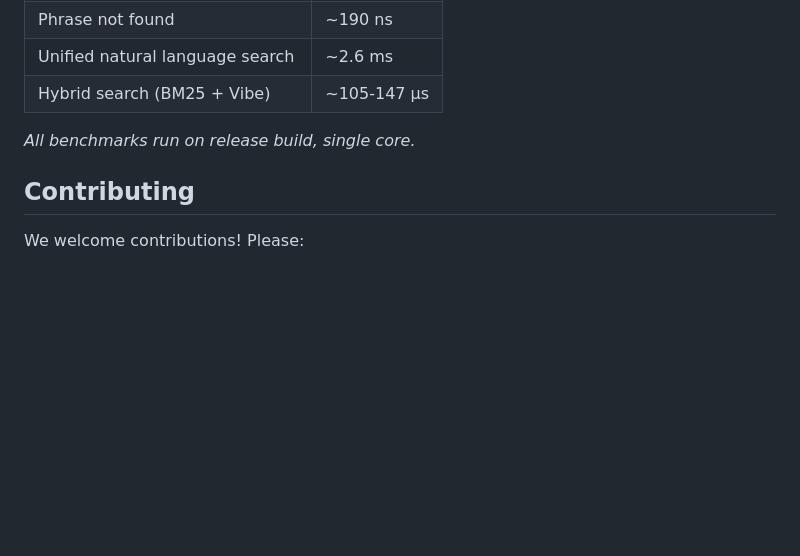
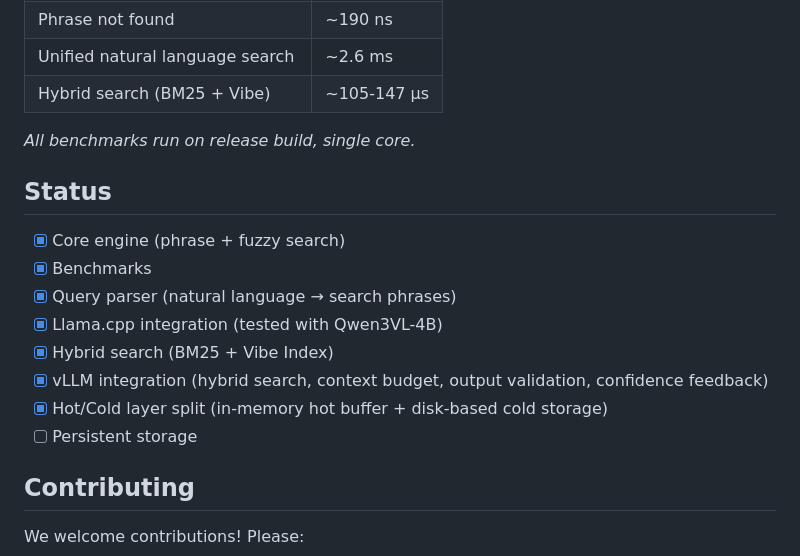
Before and after one commit to mladenpop-oss/vibe-index, a Markdown page: README.md, the part around the change. GitHub-like rendering; blank space fills up the shorter version.

Commit message:
docs: update README with hot/cold status

```diff
--- a/README.md
+++ b/README.md
@@ -212,6 +212,17 @@ powershell -ExecutionPolicy Bypass -File .\run_benchmark.ps1  # Windows
 
 *All benchmarks run on release build, single core.*
 
+## Status
+
+- [x] Core engine (phrase + fuzzy search)
+- [x] Benchmarks
+- [x] Query parser (natural language → search phrases)
+- [x] Llama.cpp integration (tested with Qwen3VL-4B)
+- [x] Hybrid search (BM25 + Vibe Index)
+- [x] vLLM integration (hybrid search, context budget, output validation, confidence feedback)
+- [x] Hot/Cold layer split (in-memory hot buffer + disk-based cold storage)
+- [ ] Persistent storage
+
 ## Contributing
 
 We welcome contributions! Please:
```
